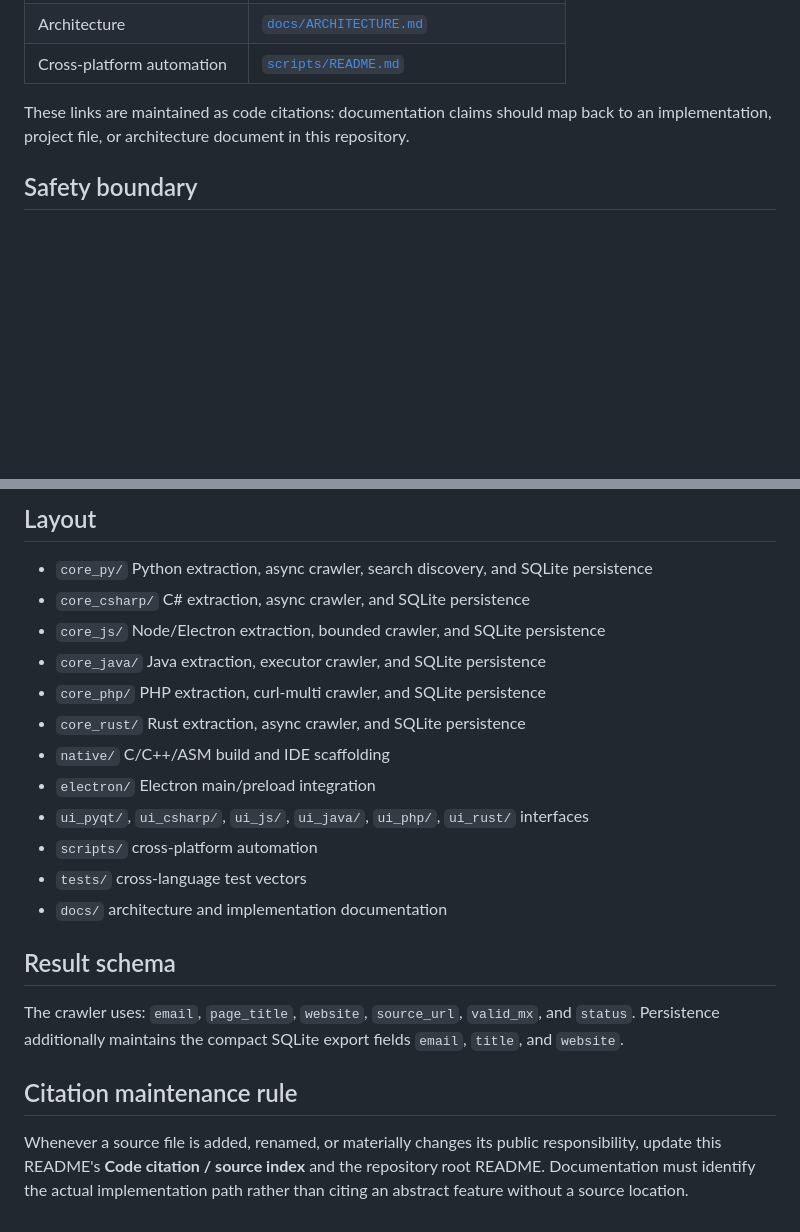
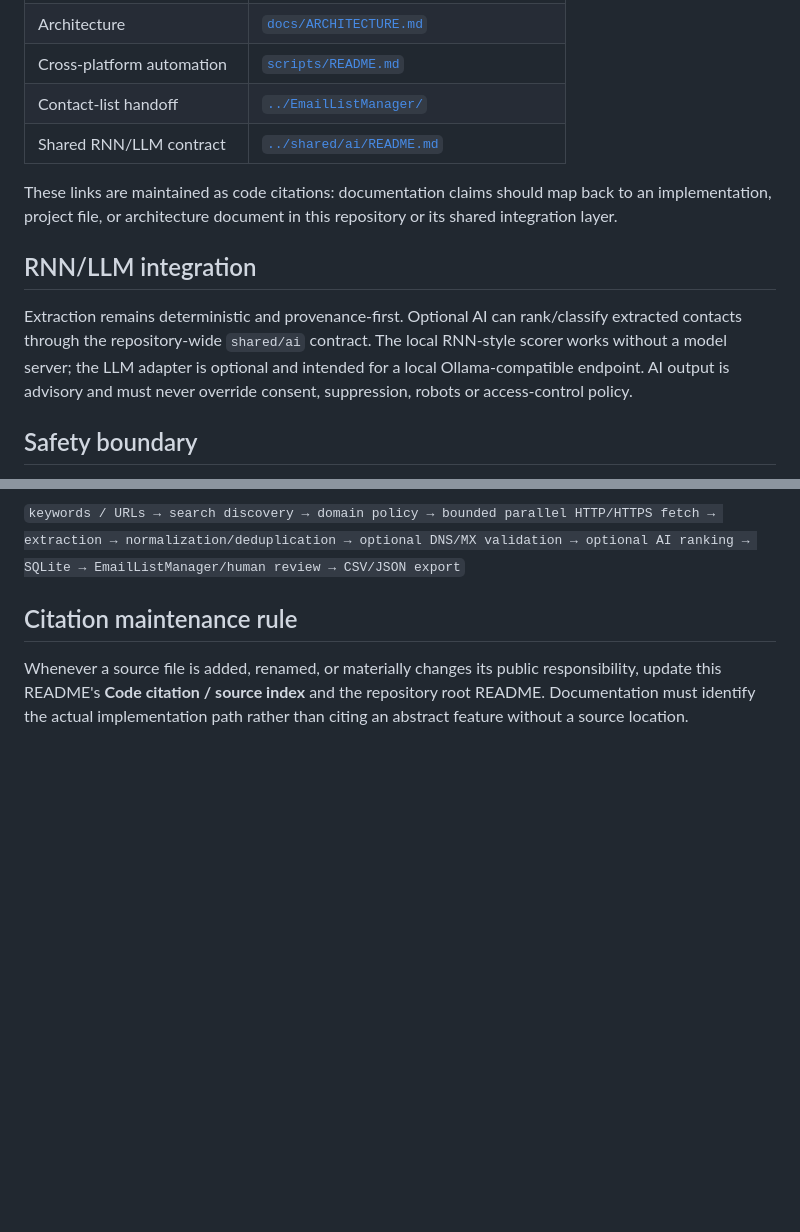
Before and after one commit to amerhwitat/general, a Markdown page: email_extractor/README.md, 2 parts joined by grey strips. Rendered like a GitHub page; blank space fills up the shorter version.

Commit message:
Integrate EmailListManager and repository RNN/LLM layer

```diff
--- a/email_extractor/README.md
+++ b/email_extractor/README.md
@@ -39,8 +39,14 @@ The following repository paths are the canonical source-of-record implementation
 | Visual Studio solution | [`EmailExtractor.sln`](EmailExtractor.sln) |
 | Architecture | [`docs/ARCHITECTURE.md`](docs/ARCHITECTURE.md) |
 | Cross-platform automation | [`scripts/README.md`](scripts/README.md) |
+| Contact-list handoff | [`../EmailListManager/`](../EmailListManager/) |
+| Shared RNN/LLM contract | [`../shared/ai/README.md`](../shared/ai/README.md) |
 
-These links are maintained as code citations: documentation claims should map back to an implementation, project file, or architecture document in this repository.
+These links are maintained as code citations: documentation claims should map back to an implementation, project file, or architecture document in this repository or its shared integration layer.
+
+## RNN/LLM integration
+
+Extraction remains deterministic and provenance-first. Optional AI can rank/classify extracted contacts through the repository-wide `shared/ai` contract. The local RNN-style scorer works without a model server; the LLM adapter is optional and intended for a local Ollama-compatible endpoint. AI output is advisory and must never override consent, suppression, robots or access-control policy.
 
 ## Safety boundary
 
@@ -136,21 +73,4 @@ bash scripts/run-all.sh
-## Layout
-
-- `core_py/` Python extraction, async crawler, search discovery, and SQLite persistence
-- `core_csharp/` C# extraction, async crawler, and SQLite persistence
-- `core_js/` Node/Electron extraction, bounded crawler, and SQLite persistence
-- `core_java/` Java extraction, executor crawler, and SQLite persistence
-- `core_php/` PHP extraction, curl-multi crawler, and SQLite persistence
-- `core_rust/` Rust extraction, async crawler, and SQLite persistence
-- `native/` C/C++/ASM build and IDE scaffolding
-- `electron/` Electron main/preload integration
-- `ui_pyqt/`, `ui_csharp/`, `ui_js/`, `ui_java/`, `ui_php/`, `ui_rust/` interfaces
-- `scripts/` cross-platform automation
-- `tests/` cross-language test vectors
-- `docs/` architecture and implementation documentation
-
-## Result schema
-
-The crawler uses: `email`, `page_title`, `website`, `source_url`, `valid_mx`, and `status`. Persistence additionally maintains the compact SQLite export fields `email`, `title`, and `website`.
+`keywords / URLs → search discovery → domain policy → bounded parallel HTTP/HTTPS fetch → extraction → normalization/deduplication → optional DNS/MX validation → optional AI ranking → SQLite → EmailListManager/human review → CSV/JSON export`
 
 ## Citation maintenance rule
 
```
Also changed, not shown: other parts of email_extractor/README.md (+1 -70 lines).
